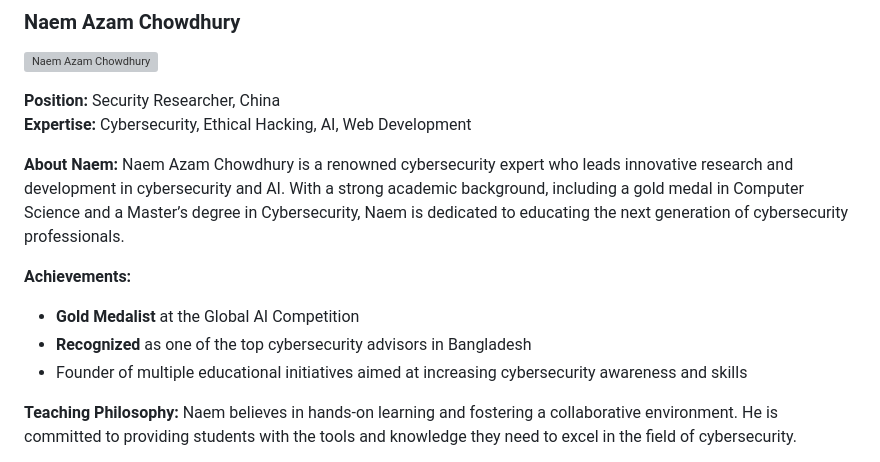
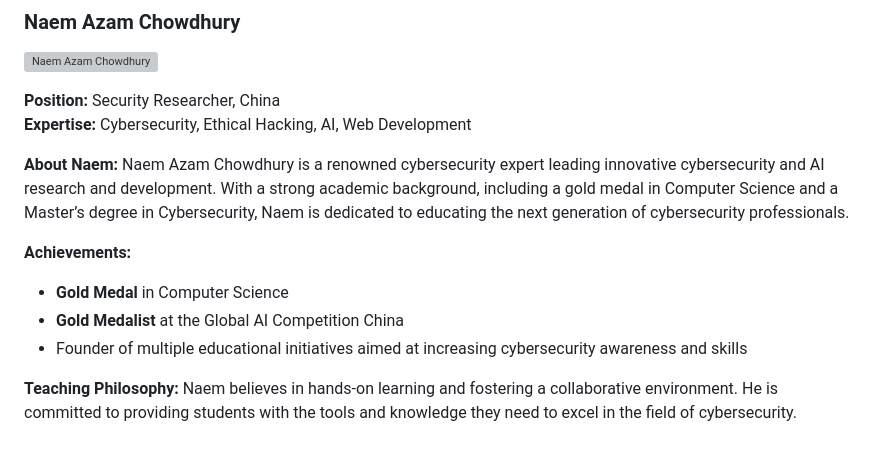
Before and after one commit to SecureByteOfficial/Cybersecurity-Internship-for-Beginners, a Markdown page: README.md, the part around the change. Rendered like a GitHub page; grey boxes are pictures that could not be loaded.

```diff
--- a/README.md
+++ b/README.md
@@ -123,11 +123,11 @@ Interns who pass the final assessment will receive an official certificate from
 **Expertise:** Cybersecurity, Ethical Hacking, AI, Web Development
 
 **About Naem:**
-Naem Azam Chowdhury is a renowned cybersecurity expert who leads innovative research and development in cybersecurity and AI. With a strong academic background, including a gold medal in Computer Science and a Master’s degree in Cybersecurity, Naem is dedicated to educating the next generation of cybersecurity professionals.
+Naem Azam Chowdhury is a renowned cybersecurity expert leading innovative cybersecurity and AI research and development. With a strong academic background, including a gold medal in Computer Science and a Master’s degree in Cybersecurity, Naem is dedicated to educating the next generation of cybersecurity professionals.
 
 **Achievements:**
-- **Gold Medalist** at the Global AI Competition
-- **Recognized** as one of the top cybersecurity advisors in Bangladesh
+- **Gold Medal** in Computer Science
+- **Gold Medalist** at the Global AI Competition China
 - Founder of multiple educational initiatives aimed at increasing cybersecurity awareness and skills
 
 **Teaching Philosophy:**
```
